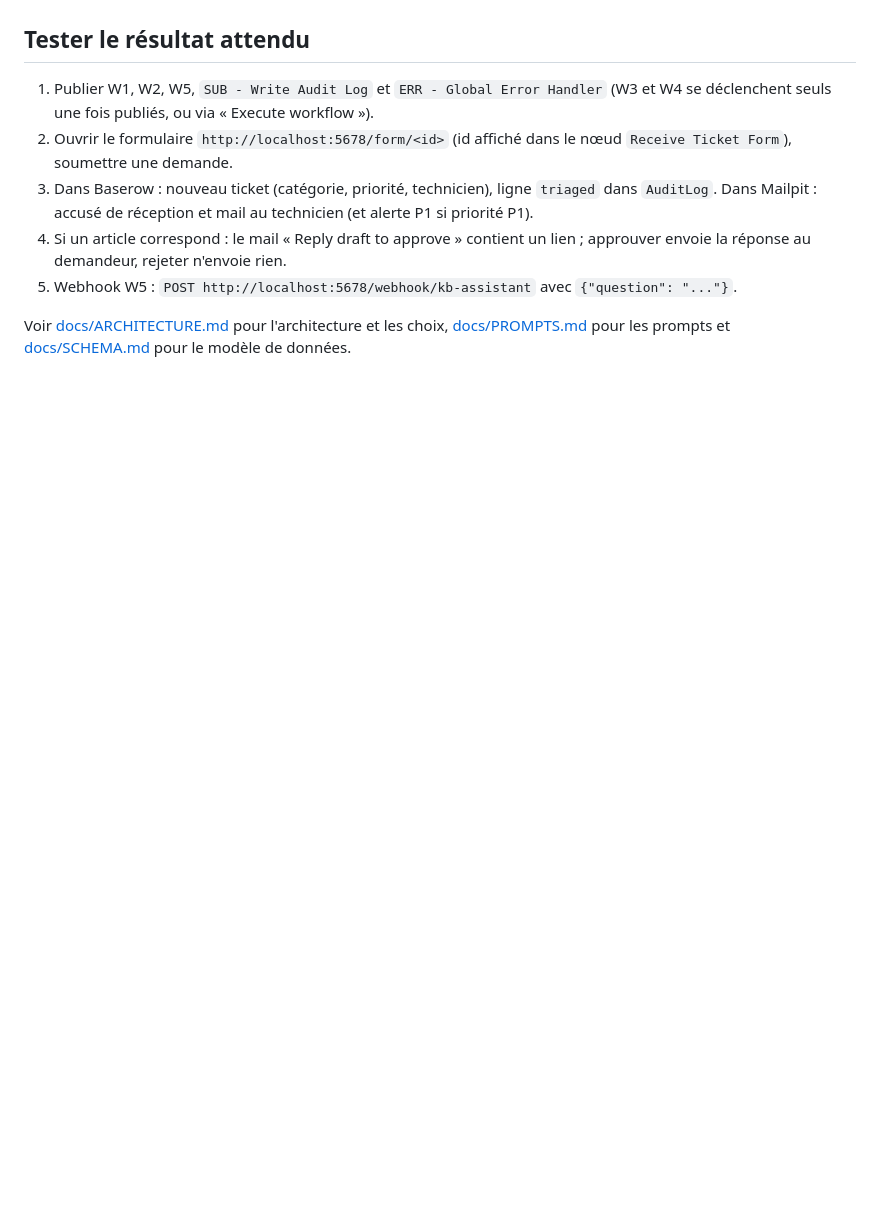
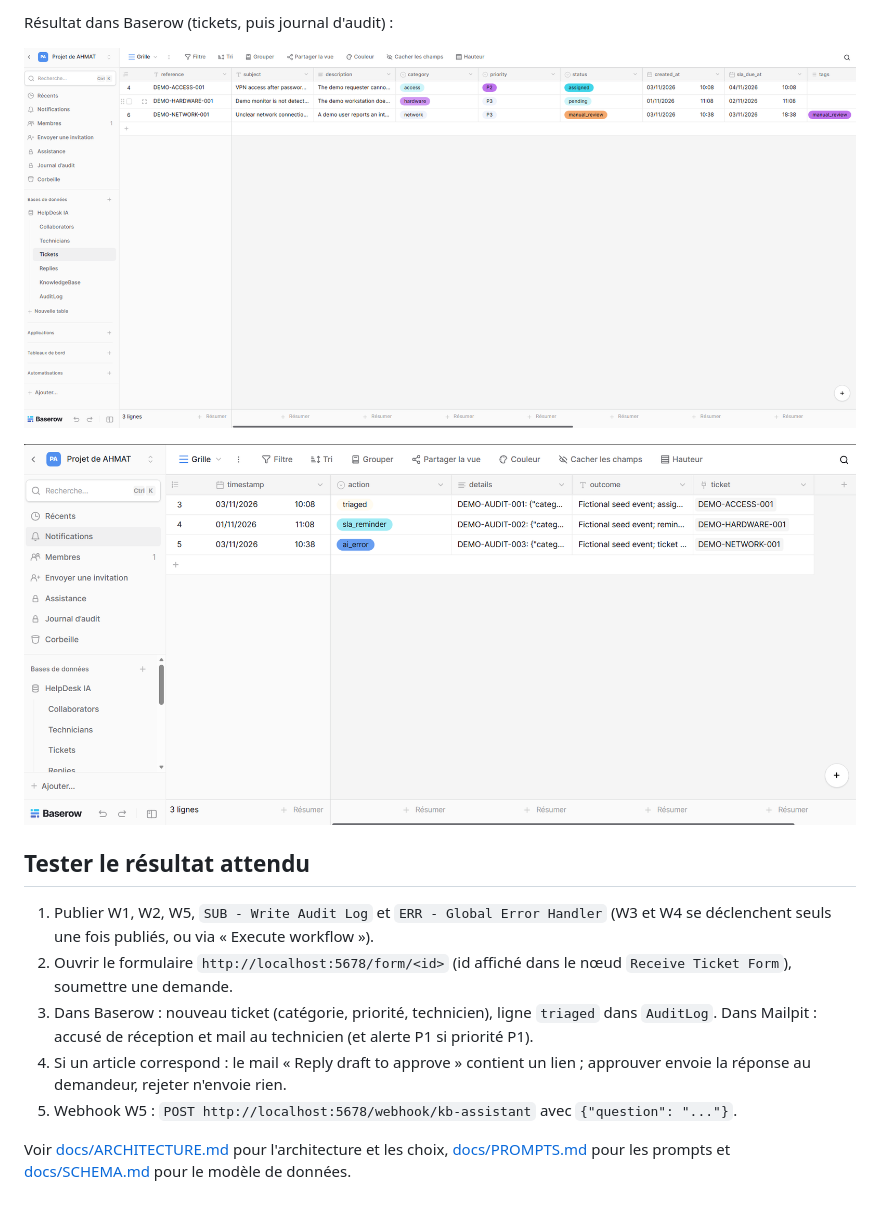
Before and after one commit to ahmataffadine99/NocodeAvancee, a Markdown page: README.md, the part around one of its changes. GitHub-like rendering; pictures changed too: docs/img/baserow-auditlog.png (added), docs/img/baserow-tickets.png (added); blank space fills up the shorter version.

```diff
--- a/README.md
+++ b/README.md
@@ -140,3 +154,8 @@ publié (`/form-test/<id>` pendant un test manuel).
+Résultat dans Baserow (tickets, puis journal d'audit) :
+
+![Tickets](docs/img/baserow-tickets.png)
+
+![AuditLog](docs/img/baserow-auditlog.png)
 ## Tester le résultat attendu
 
 1. Publier W1, W2, W5, `SUB - Write Audit Log` et `ERR - Global Error Handler`
```
Also changed, not shown: other parts of README.md (+14 -0 lines), docs/img/form-w1.png (added), docs/img/mailpit.png (added), docs/img/n8n-w1.png (added), docs/img/n8n-w2.png (added).
